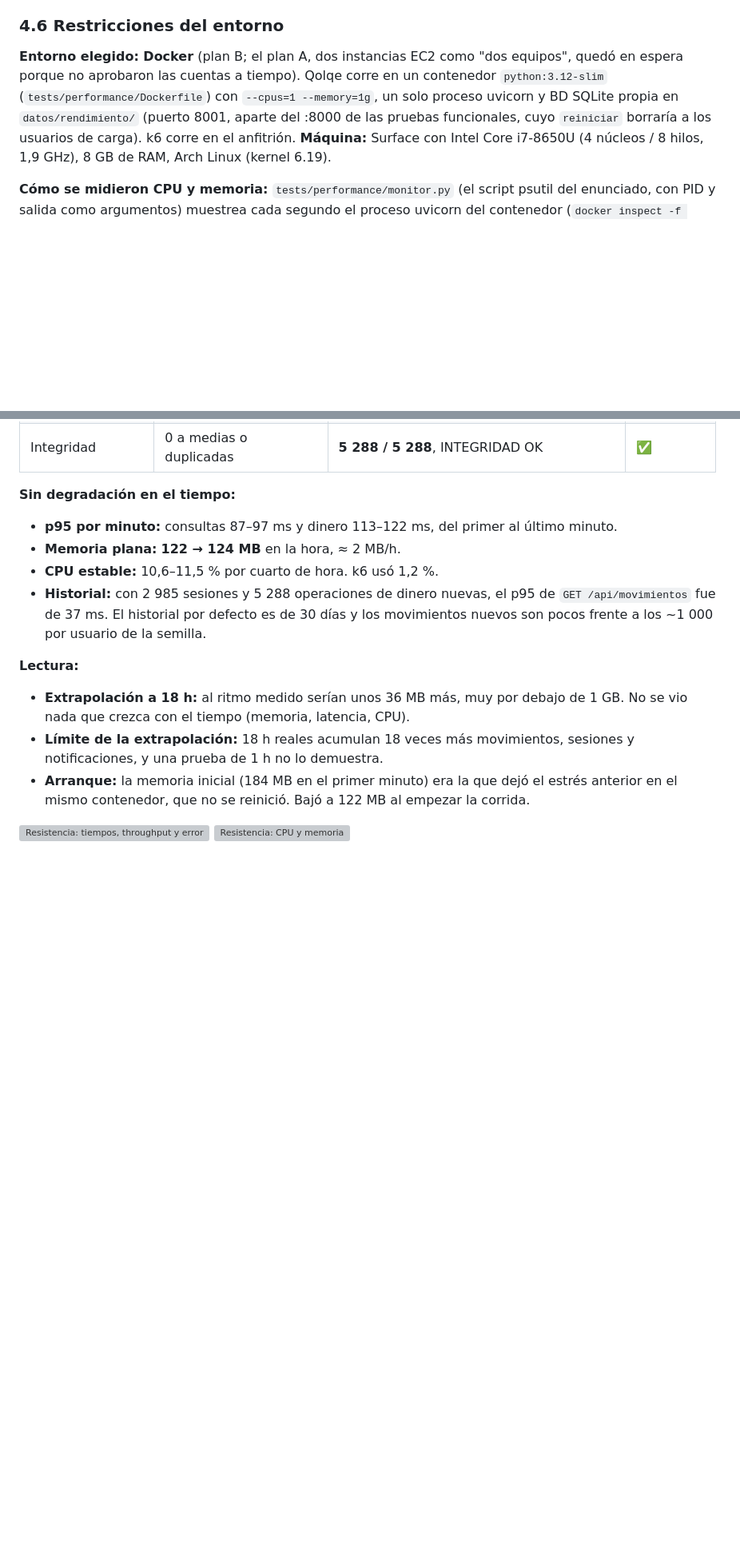
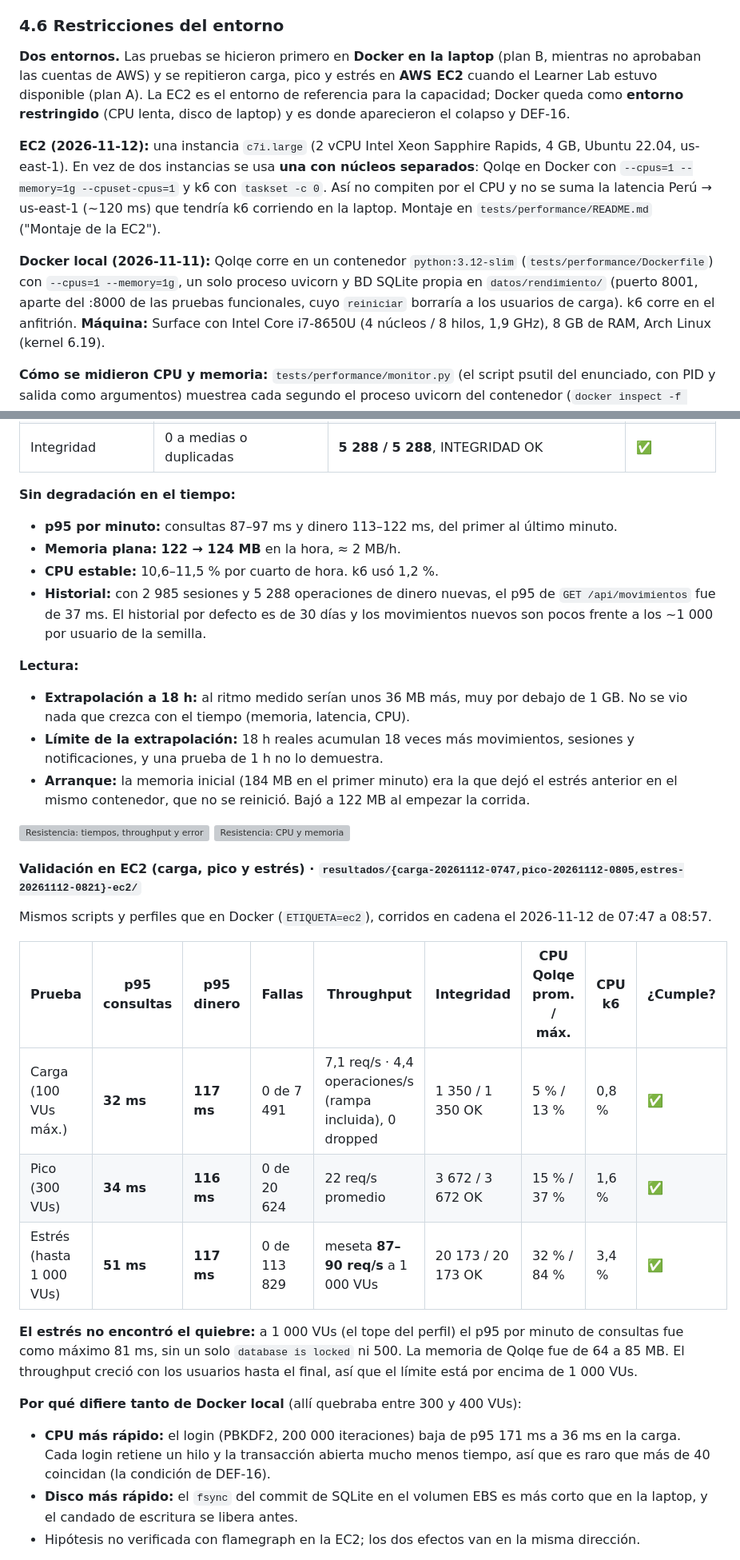
Before and after one commit to Maykol-Morales/cs5383-qolqe-wallet, a Markdown page: docs/informe.md, 2 parts joined by grey strips. Shown at 80% size. Drawn GitHub-style; blank space fills up the shorter version; grey boxes are pictures that could not be loaded.

```diff
--- a/docs/informe.md
+++ b/docs/informe.md
@@ -190,7 +190,11 @@ Además, una corrida de **humo** (1 VU, 3 sesiones) valida el script y da la lat
 
 ### 4.6 Restricciones del entorno
 
-**Entorno elegido: Docker** (plan B; el plan A, dos instancias EC2 como "dos equipos", quedó en espera porque no aprobaron las cuentas a tiempo). Qolqe corre en un contenedor `python:3.12-slim` (`tests/performance/Dockerfile`) con `--cpus=1 --memory=1g`, un solo proceso uvicorn y BD SQLite propia en `datos/rendimiento/` (puerto 8001, aparte del :8000 de las pruebas funcionales, cuyo `reiniciar` borraría a los usuarios de carga). k6 corre en el anfitrión.
+**Dos entornos.** Las pruebas se hicieron primero en **Docker en la laptop** (plan B, mientras no aprobaban las cuentas de AWS) y se repitieron carga, pico y estrés en **AWS EC2** cuando el Learner Lab estuvo disponible (plan A). La EC2 es el entorno de referencia para la capacidad; Docker queda como **entorno restringido** (CPU lenta, disco de laptop) y es donde aparecieron el colapso y DEF-16.
+
+**EC2 (2026-11-12):** una instancia `c7i.large` (2 vCPU Intel Xeon Sapphire Rapids, 4 GB, Ubuntu 22.04, us-east-1). En vez de dos instancias se usa **una con núcleos separados**: Qolqe en Docker con `--cpus=1 --memory=1g --cpuset-cpus=1` y k6 con `taskset -c 0`. Así no compiten por el CPU y no se suma la latencia Perú → us-east-1 (~120 ms) que tendría k6 corriendo en la laptop. Montaje en `tests/performance/README.md` ("Montaje de la EC2").
+
+**Docker local (2026-11-11):** Qolqe corre en un contenedor `python:3.12-slim` (`tests/performance/Dockerfile`) con `--cpus=1 --memory=1g`, un solo proceso uvicorn y BD SQLite propia en `datos/rendimiento/` (puerto 8001, aparte del :8000 de las pruebas funcionales, cuyo `reiniciar` borraría a los usuarios de carga). k6 corre en el anfitrión.
 **Máquina:** Surface con Intel Core i7-8650U (4 núcleos / 8 hilos, 1,9 GHz), 8 GB de RAM, Arch Linux (kernel 6.19).
 
 **Cómo se midieron CPU y memoria:** `tests/performance/monitor.py` (el script psutil del enunciado, con PID y salida como argumentos) muestrea cada segundo el proceso uvicorn del contenedor (`docker inspect -f '{{.State.Pid}}'`, para no medir `docker-proxy`) y, aparte, el proceso de k6 → `recursos-qolqe.csv` y `recursos-k6.csv`. `correr.sh` anota la hora de inicio y fin en `horario.txt`, y `graficos.py` cruza ambos con la salida de k6. Para el cuello de botella, `py-spy record` (flamegraph) sobre el mismo proceso durante el estrés, desde un contenedor hermano con `--pid=container:qolqe-rend`.
@@ -347,3 +351,20 @@ Inicio 21:19:37, fin 22:22:09. Es la carga de hora punta (50 sesiones/min, model
 ![Resistencia: tiempos, throughput y errores](../tests/performance/resultados/carga-20261111-2118-docker-resistencia/k6.png)
 ![Resistencia: CPU y memoria](../tests/performance/resultados/carga-20261111-2118-docker-resistencia/recursos.png)
 
+#### Validación en EC2 (carga, pico y estrés) · `resultados/{carga-20261112-0747,pico-20261112-0805,estres-20261112-0821}-ec2/`
+
+Mismos scripts y perfiles que en Docker (`ETIQUETA=ec2`), corridos en cadena el 2026-11-12 de 07:47 a 08:57.
+
+| Prueba | p95 consultas | p95 dinero | Fallas | Throughput | Integridad | CPU Qolqe prom. / máx. | CPU k6 | ¿Cumple? |
+|---|---|---|---|---|---|---|---|---|
+| Carga (100 VUs máx.) | **32 ms** | **117 ms** | 0 de 7 491 | 7,1 req/s · 4,4 operaciones/s (rampa incluida), 0 dropped | 1 350 / 1 350 OK | 5 % / 13 % | 0,8 % | ✅ |
+| Pico (300 VUs) | **34 ms** | **116 ms** | 0 de 20 624 | 22 req/s promedio | 3 672 / 3 672 OK | 15 % / 37 % | 1,6 % | ✅ |
+| Estrés (hasta 1 000 VUs) | **51 ms** | **117 ms** | 0 de 113 829 | meseta **87–90 req/s** a 1 000 VUs | 20 173 / 20 173 OK | 32 % / 84 % | 3,4 % | ✅ |
+
+**El estrés no encontró el quiebre:** a 1 000 VUs (el tope del perfil) el p95 por minuto de consultas fue como máximo 81 ms, sin un solo `database is locked` ni 500. La memoria de Qolqe fue de 64 a 85 MB. El throughput creció con los usuarios hasta el final, así que el límite está por encima de 1 000 VUs.
+
+**Por qué difiere tanto de Docker local** (allí quebraba entre 300 y 400 VUs):
+- **CPU más rápido:** el login (PBKDF2, 200 000 iteraciones) baja de p95 171 ms a 36 ms en la carga. Cada login retiene un hilo y la transacción abierta mucho menos tiempo, así que es raro que más de 40 coincidan (la condición de DEF-16).
+- **Disco más rápido:** el `fsync` del commit de SQLite en el volumen EBS es más corto que en la laptop, y el candado de escritura se libera antes.
+- Hipótesis no verificada con flamegraph en la EC2; los dos efectos van en la misma dirección.
+
```
Also changed, not shown: other parts of docs/informe.md (+13 -6 lines).
